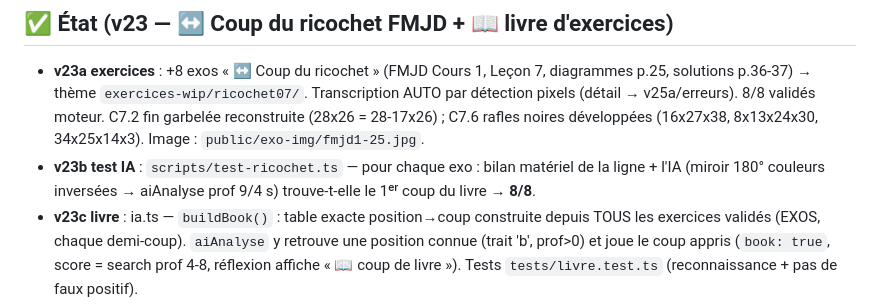
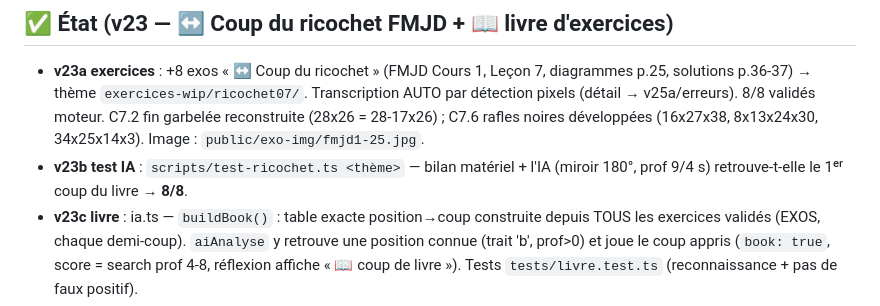
Before and after one commit to andypaypow/dames-internationales, a Markdown page: memory.md, the part around the change. Drawn GitHub-style.

Commit message:
memory: 99 lignes

```diff
--- a/memory.md
+++ b/memory.md
@@ -54,9 +54,8 @@ Repo Vite+TS : `src/{regles,ia,app,exercices,exos-gen,exo-img}.ts` · `npm run d
   Transcription AUTO par détection pixels (détail → v25a/erreurs). 8/8 validés moteur.
   C7.2 fin garbelée reconstruite (28x26 = 28-17x26) ; C7.6 rafles noires
   développées (16x27x38, 8x13x24x30, 34x25x14x3). Image : `public/exo-img/fmjd1-25.jpg`.
-- **v23b test IA** : `scripts/test-ricochet.ts` — pour chaque exo : bilan matériel
-  de la ligne + l'IA (miroir 180° couleurs inversées → aiAnalyse prof 9/4 s)
-  trouve-t-elle le 1ᵉʳ coup du livre → **8/8**.
+- **v23b test IA** : `scripts/test-ricochet.ts <thème>` — bilan matériel + l'IA
+  (miroir 180°, prof 9/4 s) retrouve-t-elle le 1ᵉʳ coup du livre → **8/8**.
 - **v23c livre** : ia.ts — `buildBook()` : table exacte position→coup construite
   depuis TOUS les exercices validés (EXOS, chaque demi-coup). `aiAnalyse` y
   retrouve une position connue (trait 'b', prof>0) et joue le coup appris
```
